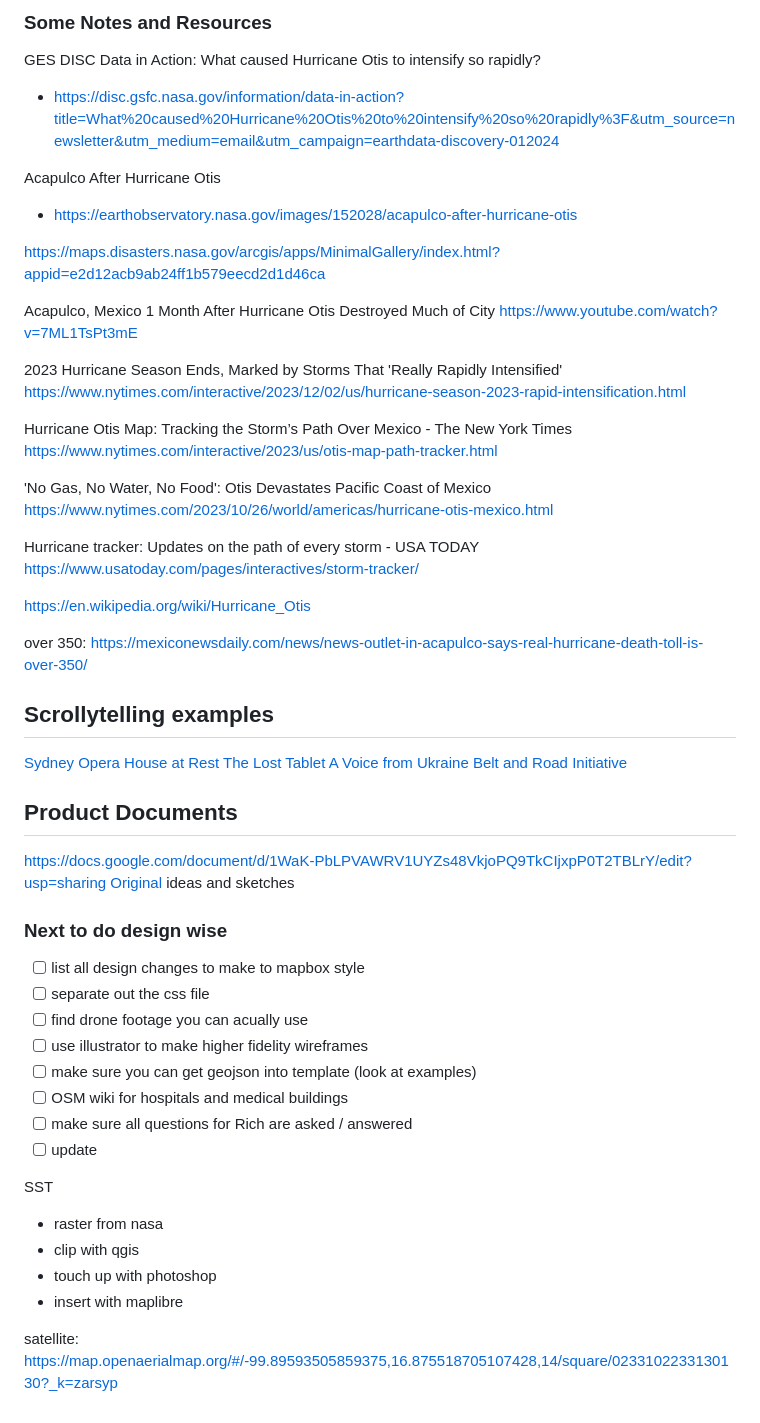
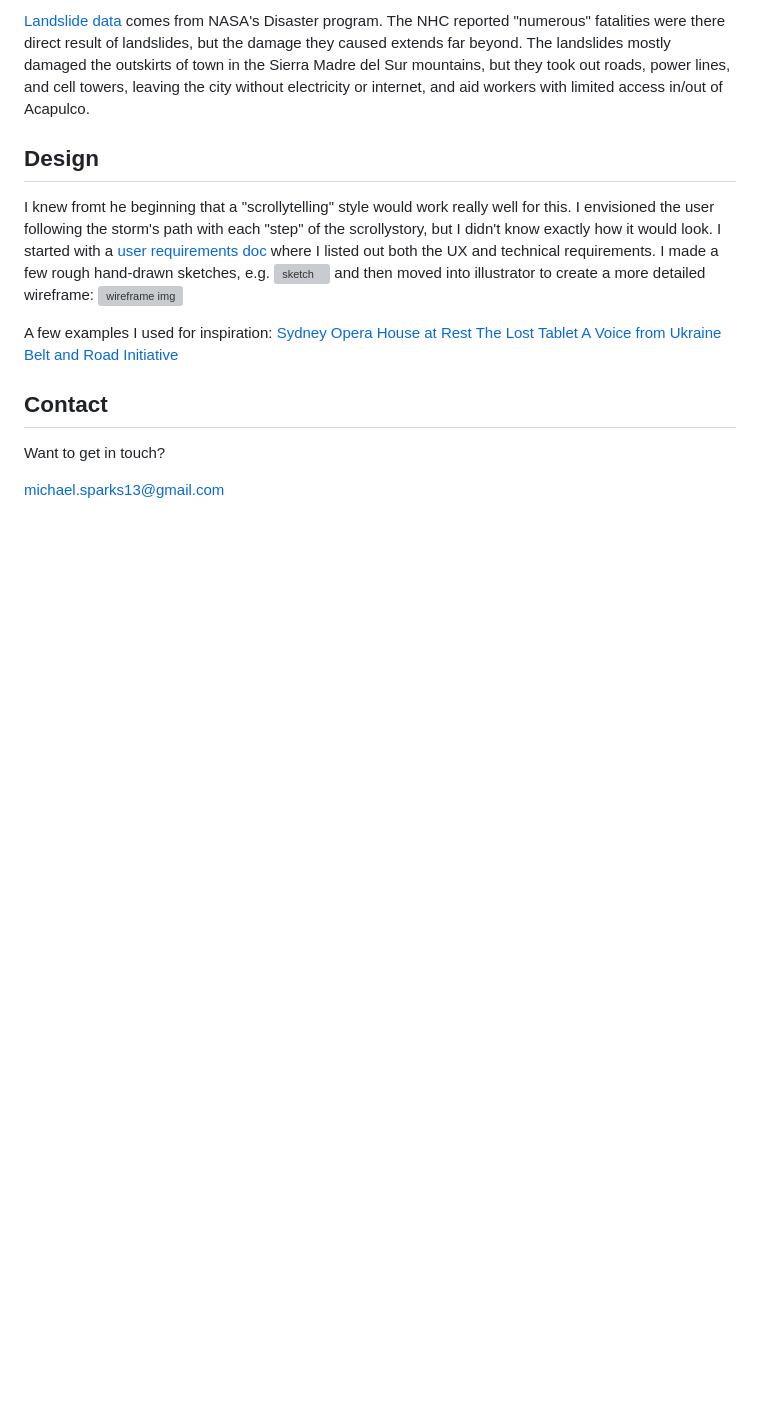
Before and after one commit to michael-sparks13/otis, a Markdown page: README.md, the part around the change printed below. Drawn GitHub-style; blank space fills up the shorter version; grey boxes are pictures that could not be loaded.

```diff
--- a/README.md
+++ b/README.md
@@ -77,61 +48,23 @@ https://en.wikipedia.org/wiki/Hurricane_Otis
 
 
-### Some Notes and Resources
-
-GES DISC Data in Action: What caused Hurricane Otis to intensify so rapidly?
-- https://disc.gsfc.nasa.gov/information/data-in-action?title=What%20caused%20Hurricane%20Otis%20to%20intensify%20so%20rapidly%3F&utm_source=newsletter&utm_medium=email&utm_campaign=earthdata-discovery-012024
-
-Acapulco After Hurricane Otis
-- https://earthobservatory.nasa.gov/images/152028/acapulco-after-hurricane-otis
-
-https://maps.disasters.nasa.gov/arcgis/apps/MinimalGallery/index.html?appid=e2d12acb9ab24ff1b579eecd2d1d46ca
-
-Acapulco, Mexico 1 Month After Hurricane Otis Destroyed Much of City
-https://www.youtube.com/watch?v=7ML1TsPt3mE
-
-2023 Hurricane Season Ends, Marked by Storms That 'Really Rapidly Intensified'
-https://www.nytimes.com/interactive/2023/12/02/us/hurricane-season-2023-rapid-intensification.html
-
-Hurricane Otis Map: Tracking the Storm’s Path Over Mexico - The New York Times
-https://www.nytimes.com/interactive/2023/us/otis-map-path-tracker.html
-
-'No Gas, No Water, No Food': Otis Devastates Pacific Coast of Mexico
-https://www.nytimes.com/2023/10/26/world/americas/hurricane-otis-mexico.html
-
-Hurricane tracker: Updates on the path of every storm - USA TODAY
-https://www.usatoday.com/pages/interactives/storm-tracker/
-
-https://en.wikipedia.org/wiki/Hurricane_Otis
-
-over 350: https://mexiconewsdaily.com/news/news-outlet-in-acapulco-says-real-hurricane-death-toll-is-over-350/
+[Landslide data](https://maps.disasters.nasa.gov/arcgis/home/item.html?id=78f299478c3746c19642c97ed4977cca) comes from NASA's Disaster program. The NHC reported "numerous" fatalities were there direct result of landslides, but the damage they caused extends far beyond. The landslides mostly damaged the outskirts of town in the Sierra Madre del Sur mountains, but they took out roads, power lines, and cell towers, leaving the city without electricity or internet, and aid workers with limited access in/out of Acapulco.
 
 
-## Scrollytelling examples
+## Design
+I knew fromt he beginning that a "scrollytelling" style would work really well for this. I envisioned the user following the storm's path with each "step" of the scrollystory, but I didn't know exactly how it would look.
+I started with a [user requirements doc](https://docs.google.com/document/d/1WaK-PbLPVAWRV1UYZs48VkjoPQ9TkCIjxpP0T2TBLrY/edit?usp=sharing) where I listed out both the UX and technical requirements.
+I made a few rough hand-drawn sketches, e.g. ![sketch](wireframes/IMG_4290.jpg) and then moved into illustrator to create a more detailed wireframe: ![wireframe img](wireframes/wireframe.png)
+
+
+A few examples I used for inspiration:
 [Sydney Opera House at Rest](https://stories.sydneyoperahouse.com/sydney-opera-house-at-rest/)
 [The Lost Tablet](https://www.bbc.co.uk/news/extra/8iaz6xit26/the-lost-tablet-and-the-secret-documents)
 [A Voice from Ukraine](https://story.internal-displacement.org/the-road-was-long-a-voice-from-ukraine/index.html)
 [Belt and Road Initiative](https://nikkei.shorthandstories.com/road-to-nowhere-china-s-belt-and-road-initiative/)
 
-## Product Documents
-https://docs.google.com/document/d/1WaK-PbLPVAWRV1UYZs48VkjoPQ9TkCIjxpP0T2TBLrY/edit?usp=sharing
-[Original](/product_docs) ideas and sketches
 
 
-### Next to do design wise
-- [ ] list all design changes to make to mapbox style
-- [ ] separate out the css file
-- [ ] find drone footage you can acually use
-- [ ] use illustrator to make higher fidelity wireframes
-- [ ] make sure you can get geojson into template (look at examples)
-- [ ] OSM wiki for hospitals and medical buildings
-- [ ] make sure all questions for Rich are asked / answered
-- [ ] update
+## Contact
+Want to get in touch?
 
-SST
-- raster from nasa
-- clip with qgis
-- touch up with photoshop
-- insert with maplibre
-
-
-satellite: https://map.openaerialmap.org/#/-99.89593505859375,16.875518705107428,14/square/0233102233130130?_k=zarsyp
+michael.sparks13@gmail.com
```
Also changed, not shown: other parts of README.md (+29 -58 lines), image.png (added), 5 other files.
